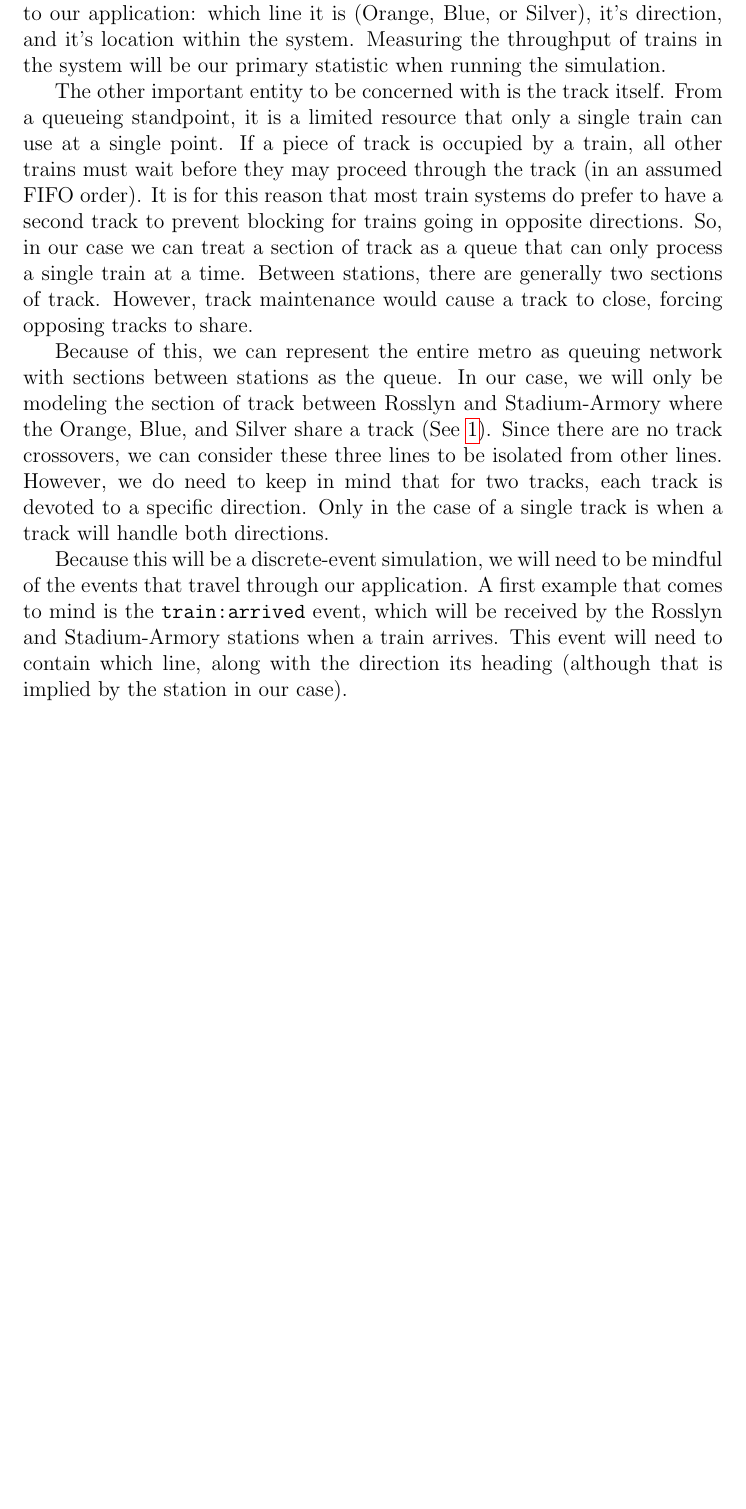
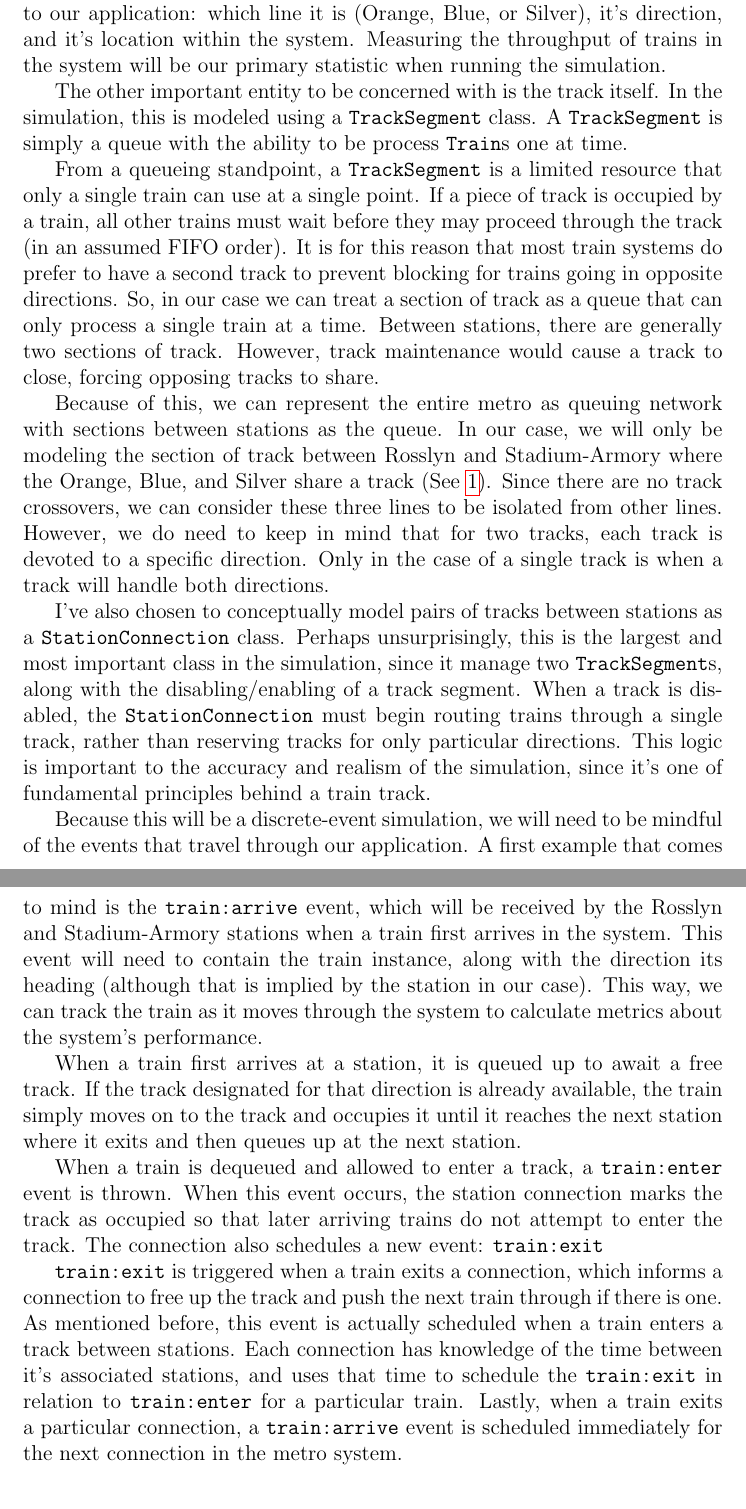
Before and after one commit to chipbell4/cse6730, a LaTeX document (project2/paper/main.tex): part of page 2 of 9 before the commit and two parts of pages 2 and 3 of 10 after it, the two joined at a grey line, cut so that both start at the same text, the shorter picture padded with empty space. Compiled offline with pdfLaTeX.

Commit message:
Fleshing out a few things

```diff
--- a/project2/paper/main.tex
+++ b/project2/paper/main.tex
@@ -39,11 +39,15 @@ A common occurrence in the metro system is that between two stations a particula
 maintenance, forcing trains going both directions to share a track. These basic issues result in a couple of clear
 concepts that we'll incorporate in our model.
 
-The first is a train. A train encapsulates all of the information relevant to our application: which line it is
+The first is a train. A \texttt{Train} encapsulates all of the information relevant to our application: which line it is
 (Orange, Blue, or Silver), it's direction, and it's location within the system. Measuring the throughput of trains
 in the system will be our primary statistic when running the simulation.
 
-The other important entity to be concerned with is the track itself. From a queueing standpoint, it is a limited
+The other important entity to be concerned with is the track itself. In the simulation, this is modeled using a
+\texttt{TrackSegment} class. A \texttt{TrackSegment} is simply a queue with the ability to be process \texttt{Train}s
+one at time.
+
+From a queueing standpoint, a \texttt{TrackSegment} is a limited
 resource that only a single train can use at a single point. If a piece of track is occupied by a train, all other
 trains must wait before they may proceed through the track (in an assumed FIFO order). It is for this reason that
 most train systems do prefer to have a second track to prevent blocking for trains going in opposite directions.
@@ -57,8 +61,30 @@ Silver share a track (See \ref{fig:metromap}). Since there are no track crossove
 to be isolated from other lines. However, we do need to keep in mind that for two tracks, each track is devoted to a
 specific direction. Only in the case of a single track is when a track will handle both directions.
 
+I've also chosen to conceptually model pairs of tracks between stations as a \texttt{StationConnection} class. Perhaps
+unsurprisingly, this is the largest and most important class in the simulation, since it manage two
+\texttt{TrackSegment}s, along with the disabling/enabling of a track segment. When a track is disabled, the
+\texttt{StationConnection} must begin routing trains through a single track, rather than reserving tracks for
+only particular directions. This logic is important to the accuracy and realism of the simulation, since it's one of
+fundamental principles behind a train track.
+
 Because this will be a discrete-event simulation, we will need to be mindful of the events that travel through our
-application. A first example that comes to mind is the \texttt{train:arrived} event, which will be received by the
-Rosslyn and Stadium-Armory stations when a train arrives. This event will need to contain which line, along with the
-direction its heading (although that is implied by the station in our case).
+application. A first example that comes to mind is the \texttt{train:arrive} event, which will be received by the
+Rosslyn and Stadium-Armory stations when a train first arrives in the system. This event will need to contain the train
+instance, along with the direction its heading (although that is implied by the station in our case). This way, we can
+track the train as it moves through the system to calculate metrics about the system's performance.
 
+When a train first arrives at a station, it is queued up to await a free track. If the track designated for that
+direction is already available, the train simply moves on to the track and occupies it until it reaches the next
+station where it exits and then queues up at the next station.
+
+When a train is dequeued and allowed to enter a track, a \texttt{train:enter} event is thrown. When this event occurs,
+the station connection marks the track as occupied so that later arriving trains do not attempt to enter the track. The
+connection also schedules a new event: \texttt{train:exit}
+
+\texttt{train:exit} is triggered when a train exits a connection, which informs a connection to free up the track and
+push the next train through if there is one. As mentioned before, this event is actually scheduled when a train enters
+a track between stations. Each connection has knowledge of the time between it's associated stations, and uses that
+time to schedule the \texttt{train:exit} in relation to \texttt{train:enter} for a particular train. Lastly, when a
+train exits a particular connection, a \texttt{train:arrive} event is scheduled immediately for the next connection in
+the metro system.
```
Also changed, not shown: project2/paper/main.bib (+18 -0 lines), project2/paper/main.tex (10 more changed lines).
